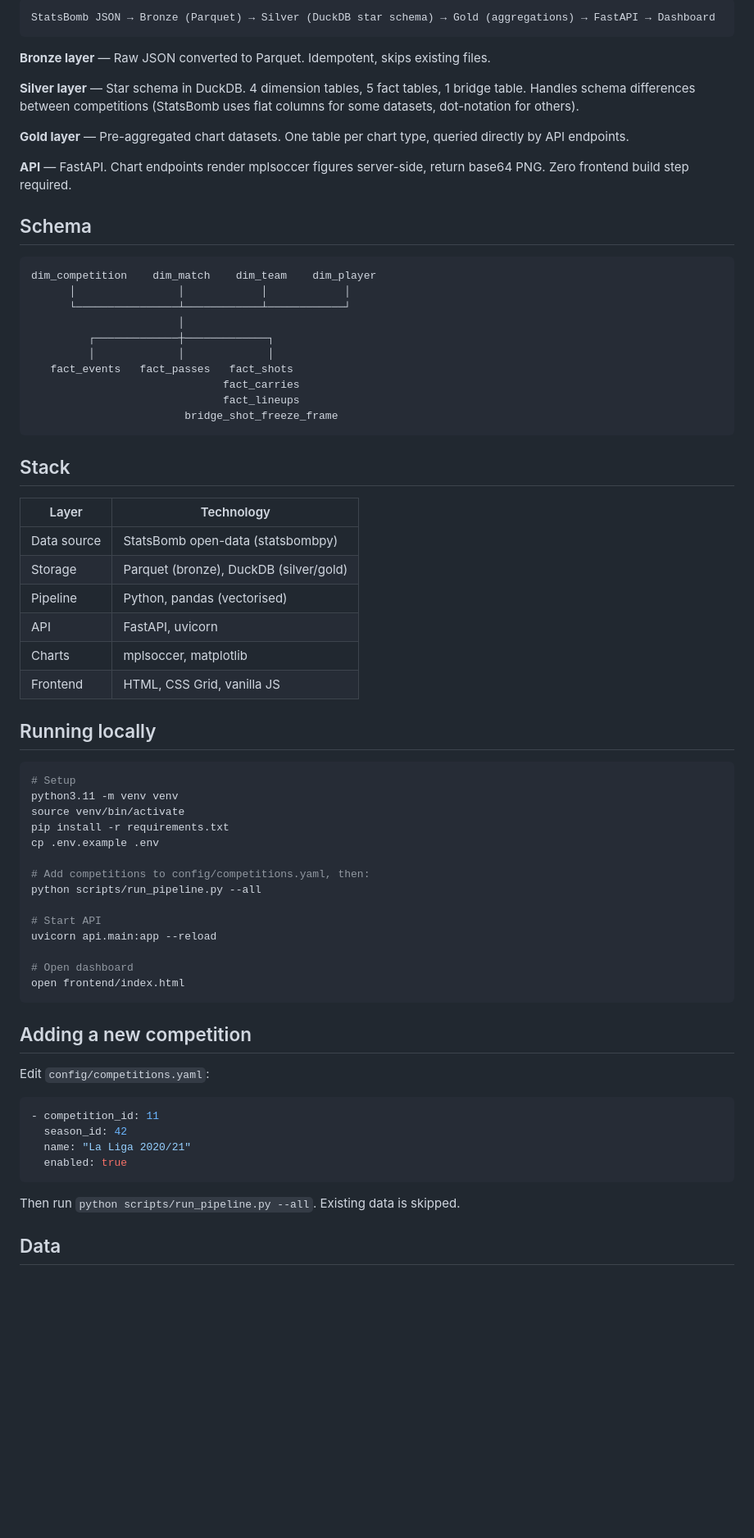
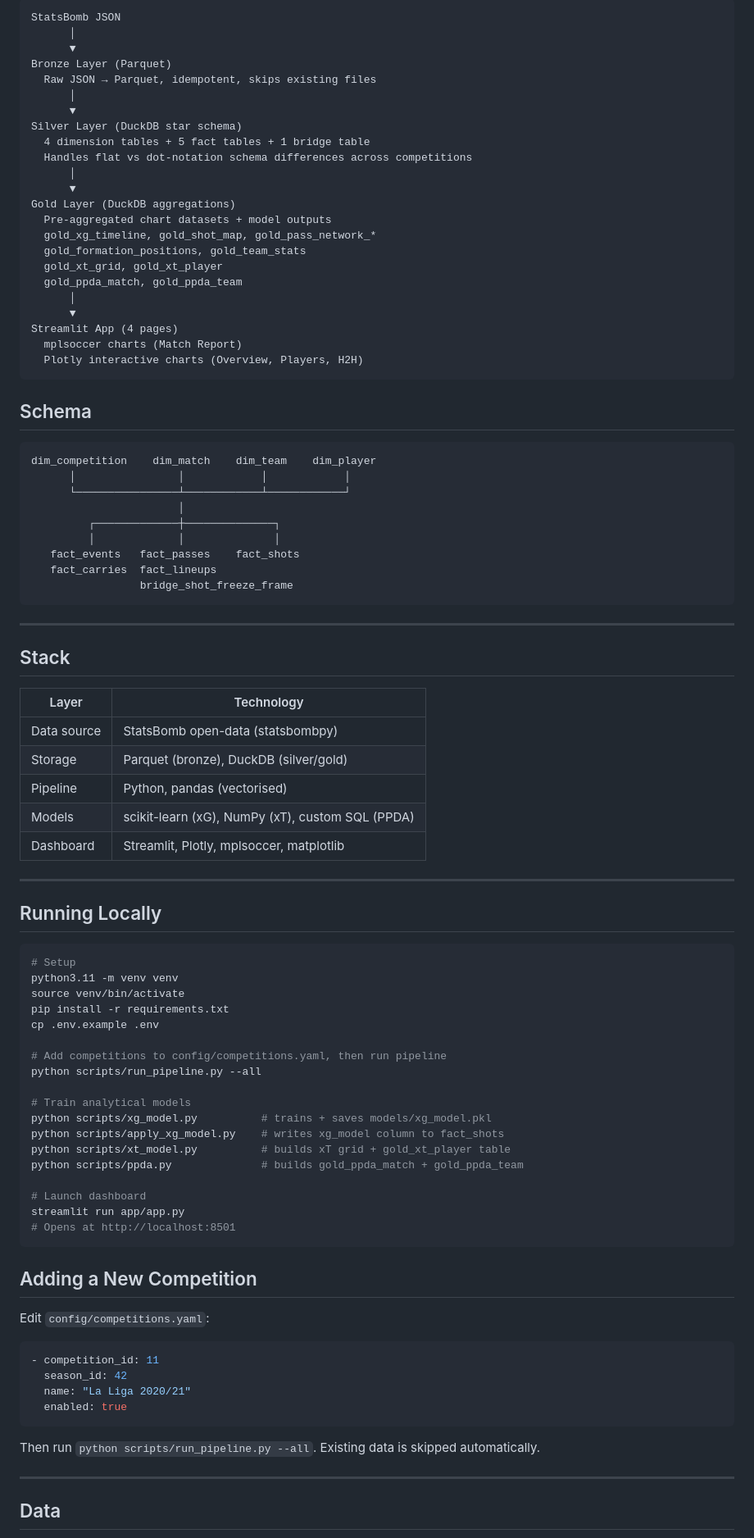
Before and after one commit to divyyansh05/statsbomb-viz, a Markdown page: README.md, the part around one of its changes. Shown at 82% size. Drawn GitHub-style; blank space fills up the shorter version.

````diff
--- a/README.md
+++ b/README.md
@@ -16,28 +71,44 @@ Select any match from the dropdown and get an instant post-match report:
 ```
-StatsBomb JSON → Bronze (Parquet) → Silver (DuckDB star schema) → Gold (aggregations) → FastAPI → Dashboard
+StatsBomb JSON
+      │
+      ▼
+Bronze Layer (Parquet)
+  Raw JSON → Parquet, idempotent, skips existing files
+      │
+      ▼
+Silver Layer (DuckDB star schema)
+  4 dimension tables + 5 fact tables + 1 bridge table
+  Handles flat vs dot-notation schema differences across competitions
+      │
+      ▼
+Gold Layer (DuckDB aggregations)
+  Pre-aggregated chart datasets + model outputs
+  gold_xg_timeline, gold_shot_map, gold_pass_network_*
+  gold_formation_positions, gold_team_stats
+  gold_xt_grid, gold_xt_player
+  gold_ppda_match, gold_ppda_team
+      │
+      ▼
+Streamlit App (4 pages)
+  mplsoccer charts (Match Report)
+  Plotly interactive charts (Overview, Players, H2H)
 ```
 
-**Bronze layer** — Raw JSON converted to Parquet. Idempotent, skips existing files.
+## Schema
 
-**Silver layer** — Star schema in DuckDB. 4 dimension tables, 5 fact tables, 1 bridge table. Handles schema differences between competitions (StatsBomb uses flat columns for some datasets, dot-notation for others).
-
-**Gold layer** — Pre-aggregated chart datasets. One table per chart type, queried directly by API endpoints.
-
-**API** — FastAPI. Chart endpoints render mplsoccer figures server-side, return base64 PNG. Zero frontend build step required.
-
-## Schema
 ```
 dim_competition    dim_match    dim_team    dim_player
       │                │            │            │
       └────────────────┴────────────┴────────────┘
                        │
-         ┌─────────────┼─────────────┐
-         │             │             │
-   fact_events   fact_passes   fact_shots
-                              fact_carries
-                              fact_lineups
-                        bridge_shot_freeze_frame
+         ┌─────────────┼──────────────┐
+         │             │              │
+   fact_events   fact_passes    fact_shots
+   fact_carries  fact_lineups
+                 bridge_shot_freeze_frame
 ```
+
+---
 
 ## Stack
 
@@ -46,11 +117,13 @@ dim_competition    dim_match    dim_team    dim_player
 | Data source | StatsBomb open-data (statsbombpy) |
 | Storage | Parquet (bronze), DuckDB (silver/gold) |
 | Pipeline | Python, pandas (vectorised) |
-| API | FastAPI, uvicorn |
-| Charts | mplsoccer, matplotlib |
-| Frontend | HTML, CSS Grid, vanilla JS |
+| Models | scikit-learn (xG), NumPy (xT), custom SQL (PPDA) |
+| Dashboard | Streamlit, Plotly, mplsoccer, matplotlib |
 
-## Running locally
+---
+
+## Running Locally
+
 ```bash
 # Setup
 python3.11 -m venv venv
@@ -58,19 +131,24 @@ source venv/bin/activate
 pip install -r requirements.txt
 cp .env.example .env
 
-# Add competitions to config/competitions.yaml, then:
+# Add competitions to config/competitions.yaml, then run pipeline
 python scripts/run_pipeline.py --all
 
-# Start API
-uvicorn api.main:app --reload
+# Train analytical models
+python scripts/xg_model.py          # trains + saves models/xg_model.pkl
+python scripts/apply_xg_model.py    # writes xg_model column to fact_shots
+python scripts/xt_model.py          # builds xT grid + gold_xt_player table
+python scripts/ppda.py              # builds gold_ppda_match + gold_ppda_team
 
-# Open dashboard
-open frontend/index.html
+# Launch dashboard
+streamlit run app/app.py
+# Opens at http://localhost:8501
 ```
 
-## Adding a new competition
+## Adding a New Competition
 
 Edit `config/competitions.yaml`:
+
 ```yaml
 - competition_id: 11
   season_id: 42
@@ -78,7 +156,9 @@ Edit `config/competitions.yaml`:
   enabled: true
 ```
 
-Then run `python scripts/run_pipeline.py --all`. Existing data is skipped.
+Then run `python scripts/run_pipeline.py --all`. Existing data is skipped automatically.
+
+---
 
 ## Data
 
````
Also changed, not shown: other parts of README.md (+69 -10 lines).
